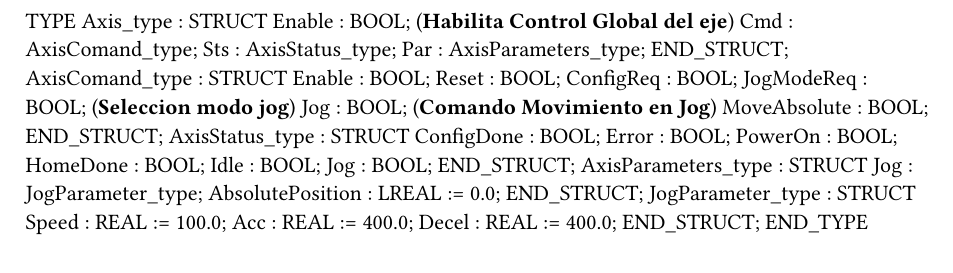
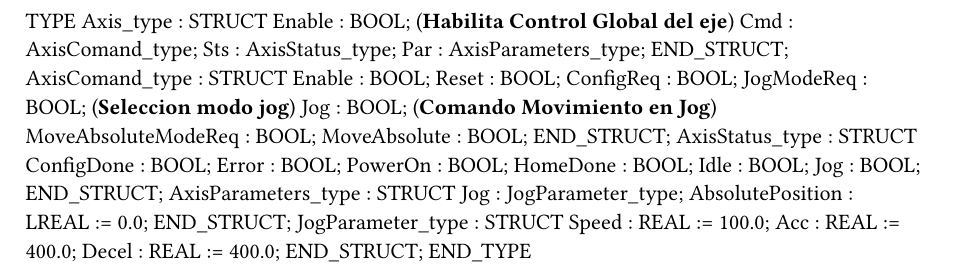
Before and after one commit to Noe4488/AxisControl_ACP10, a Typst document (Logical/Global.typ): part of the page, cut so that both start at the same text. Compiled offline with Typst 0.15.

Commit message:
se agrega el estado wait y un comando de movimiento como agregado a la seleccion del modo de operacion movimiento absoluto

```diff
--- a/Logical/Global.typ
+++ b/Logical/Global.typ
@@ -12,6 +12,7 @@ TYPE
 		ConfigReq : BOOL;
 		JogModeReq : BOOL; (*Seleccion modo jog*)
 		Jog : BOOL; (*Comando Movimiento en Jog*)
+		MoveAbsoluteModeReq : BOOL;
 		MoveAbsolute : BOOL;
 	END_STRUCT;
 	AxisStatus_type : 	STRUCT
```
Also changed, not shown: 1 other file.
